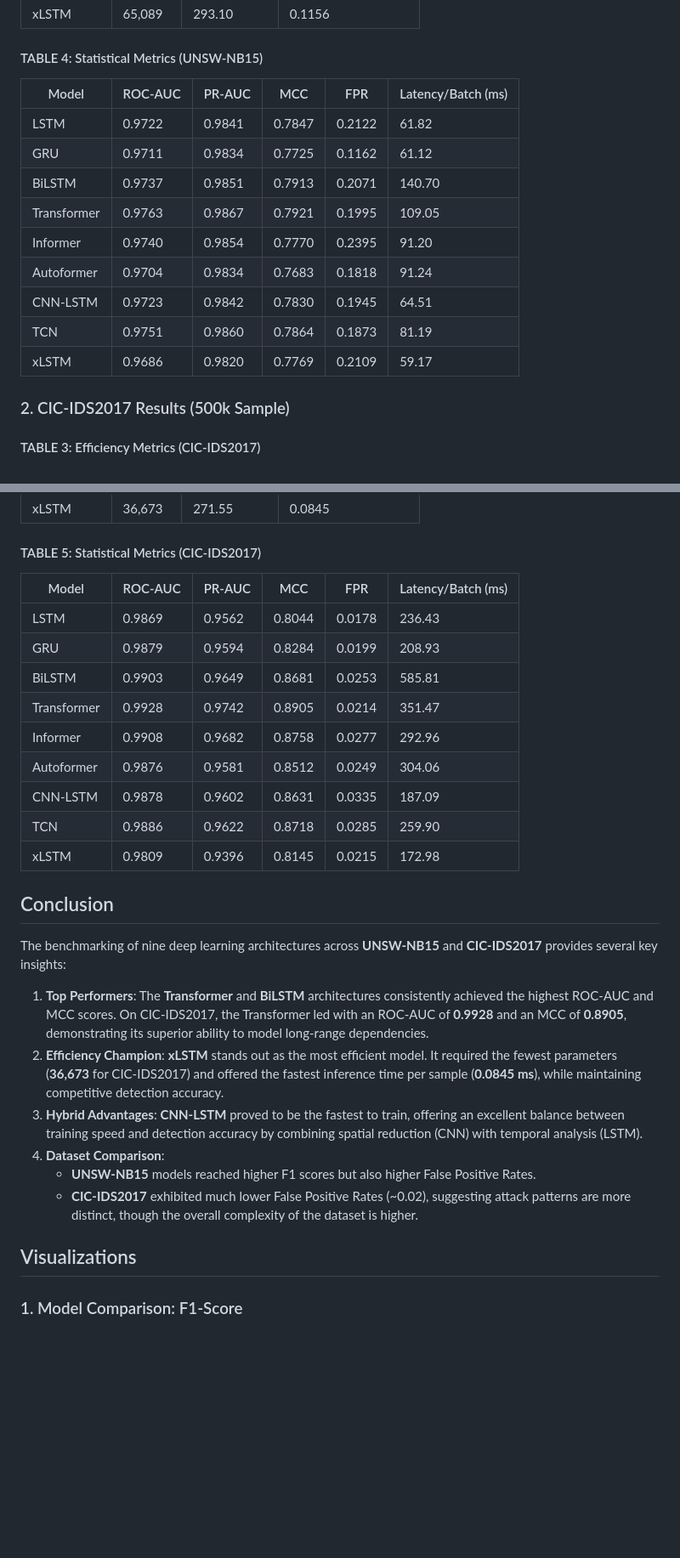
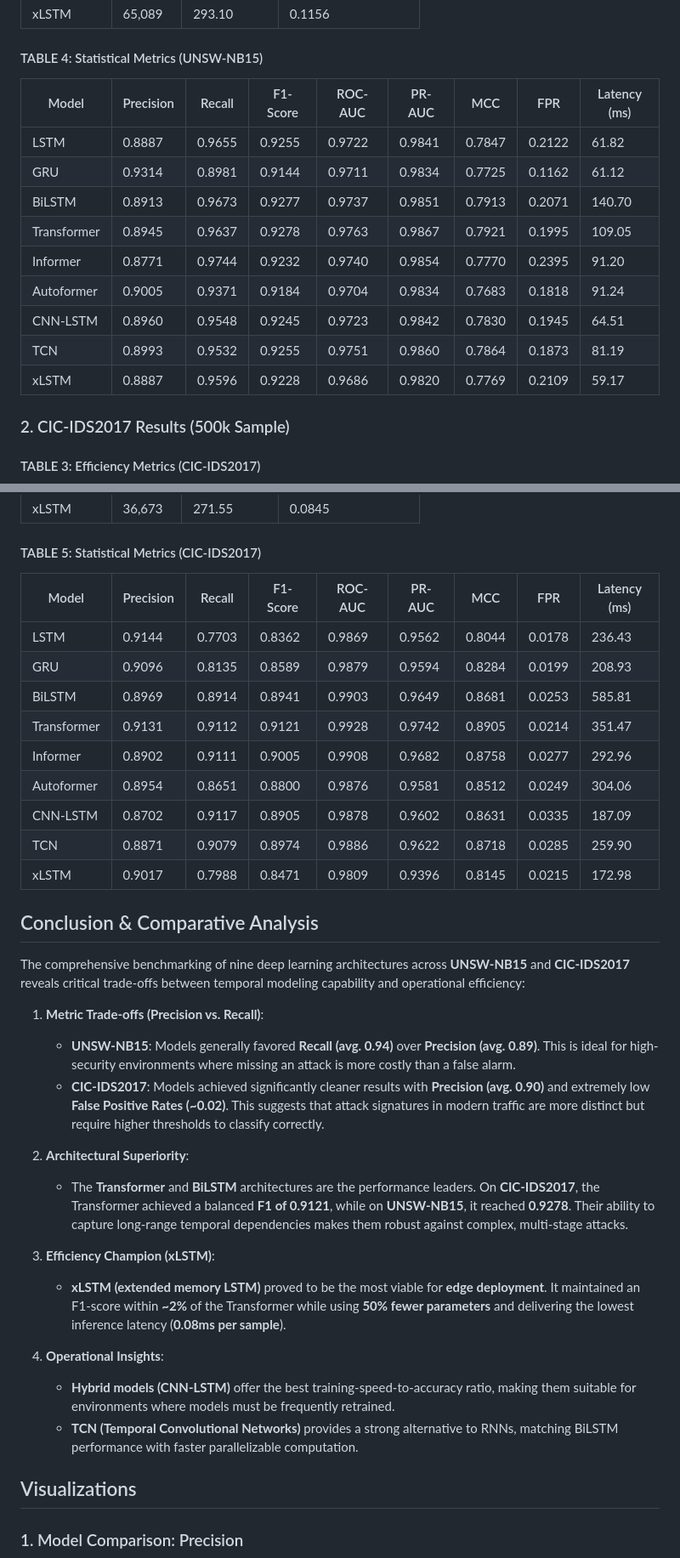
Before and after one commit to aamir-786/DAX-IDS, a Markdown page: README.md, 2 parts joined by grey strips. Shown at 85% size. GitHub-like rendering; blank space fills up the shorter version.

```diff
--- a/README.md
+++ b/README.md
@@ -71,17 +71,17 @@ components are not included in this repository.
 
 #### TABLE 4: Statistical Metrics (UNSW-NB15)
 
-| Model       | ROC-AUC | PR-AUC | MCC    | FPR    | Latency/Batch (ms) |
-| ----------- | ------- | ------ | ------ | ------ | ------------------ |
-| LSTM        | 0.9722  | 0.9841 | 0.7847 | 0.2122 | 61.82              |
-| GRU         | 0.9711  | 0.9834 | 0.7725 | 0.1162 | 61.12              |
-| BiLSTM      | 0.9737  | 0.9851 | 0.7913 | 0.2071 | 140.70             |
-| Transformer | 0.9763  | 0.9867 | 0.7921 | 0.1995 | 109.05             |
-| Informer    | 0.9740  | 0.9854 | 0.7770 | 0.2395 | 91.20              |
-| Autoformer  | 0.9704  | 0.9834 | 0.7683 | 0.1818 | 91.24              |
-| CNN-LSTM    | 0.9723  | 0.9842 | 0.7830 | 0.1945 | 64.51              |
-| TCN         | 0.9751  | 0.9860 | 0.7864 | 0.1873 | 81.19              |
-| xLSTM       | 0.9686  | 0.9820 | 0.7769 | 0.2109 | 59.17              |
+| Model       | Precision | Recall | F1-Score | ROC-AUC | PR-AUC | MCC    | FPR    | Latency (ms) |
+| ----------- | --------- | ------ | -------- | ------- | ------ | ------ | ------ | ------------ |
+| LSTM        | 0.8887    | 0.9655 | 0.9255   | 0.9722  | 0.9841 | 0.7847 | 0.2122 | 61.82        |
+| GRU         | 0.9314    | 0.8981 | 0.9144   | 0.9711  | 0.9834 | 0.7725 | 0.1162 | 61.12        |
+| BiLSTM      | 0.8913    | 0.9673 | 0.9277   | 0.9737  | 0.9851 | 0.7913 | 0.2071 | 140.70       |
+| Transformer | 0.8945    | 0.9637 | 0.9278   | 0.9763  | 0.9867 | 0.7921 | 0.1995 | 109.05       |
+| Informer    | 0.8771    | 0.9744 | 0.9232   | 0.9740  | 0.9854 | 0.7770 | 0.2395 | 91.20        |
+| Autoformer  | 0.9005    | 0.9371 | 0.9184   | 0.9704  | 0.9834 | 0.7683 | 0.1818 | 91.24        |
+| CNN-LSTM    | 0.8960    | 0.9548 | 0.9245   | 0.9723  | 0.9842 | 0.7830 | 0.1945 | 64.51        |
+| TCN         | 0.8993    | 0.9532 | 0.9255   | 0.9751  | 0.9860 | 0.7864 | 0.1873 | 81.19        |
+| xLSTM       | 0.8887    | 0.9596 | 0.9228   | 0.9686  | 0.9820 | 0.7769 | 0.2109 | 59.17        |
 
 ### 2. CIC-IDS2017 Results (500k Sample)
 
@@ -101,42 +101,54 @@ components are not included in this repository.
 
 #### TABLE 5: Statistical Metrics (CIC-IDS2017)
 
-| Model       | ROC-AUC | PR-AUC | MCC    | FPR    | Latency/Batch (ms) |
-| ----------- | ------- | ------ | ------ | ------ | ------------------ |
-| LSTM        | 0.9869  | 0.9562 | 0.8044 | 0.0178 | 236.43             |
-| GRU         | 0.9879  | 0.9594 | 0.8284 | 0.0199 | 208.93             |
-| BiLSTM      | 0.9903  | 0.9649 | 0.8681 | 0.0253 | 585.81             |
-| Transformer | 0.9928  | 0.9742 | 0.8905 | 0.0214 | 351.47             |
-| Informer    | 0.9908  | 0.9682 | 0.8758 | 0.0277 | 292.96             |
-| Autoformer  | 0.9876  | 0.9581 | 0.8512 | 0.0249 | 304.06             |
-| CNN-LSTM    | 0.9878  | 0.9602 | 0.8631 | 0.0335 | 187.09             |
-| TCN         | 0.9886  | 0.9622 | 0.8718 | 0.0285 | 259.90             |
-| xLSTM       | 0.9809  | 0.9396 | 0.8145 | 0.0215 | 172.98             |
+| Model       | Precision | Recall | F1-Score | ROC-AUC | PR-AUC | MCC    | FPR    | Latency (ms) |
+| ----------- | --------- | ------ | -------- | ------- | ------ | ------ | ------ | ------------ |
+| LSTM        | 0.9144    | 0.7703 | 0.8362   | 0.9869  | 0.9562 | 0.8044 | 0.0178 | 236.43       |
+| GRU         | 0.9096    | 0.8135 | 0.8589   | 0.9879  | 0.9594 | 0.8284 | 0.0199 | 208.93       |
+| BiLSTM      | 0.8969    | 0.8914 | 0.8941   | 0.9903  | 0.9649 | 0.8681 | 0.0253 | 585.81       |
+| Transformer | 0.9131    | 0.9112 | 0.9121   | 0.9928  | 0.9742 | 0.8905 | 0.0214 | 351.47       |
+| Informer    | 0.8902    | 0.9111 | 0.9005   | 0.9908  | 0.9682 | 0.8758 | 0.0277 | 292.96       |
+| Autoformer  | 0.8954    | 0.8651 | 0.8800   | 0.9876  | 0.9581 | 0.8512 | 0.0249 | 304.06       |
+| CNN-LSTM    | 0.8702    | 0.9117 | 0.8905   | 0.9878  | 0.9602 | 0.8631 | 0.0335 | 187.09       |
+| TCN         | 0.8871    | 0.9079 | 0.8974   | 0.9886  | 0.9622 | 0.8718 | 0.0285 | 259.90       |
+| xLSTM       | 0.9017    | 0.7988 | 0.8471   | 0.9809  | 0.9396 | 0.8145 | 0.0215 | 172.98       |
 
-## Conclusion
+## Conclusion & Comparative Analysis
 
-The benchmarking of nine deep learning architectures across **UNSW-NB15** and
-**CIC-IDS2017** provides several key insights:
+The comprehensive benchmarking of nine deep learning architectures across
+**UNSW-NB15** and **CIC-IDS2017** reveals critical trade-offs between temporal
+modeling capability and operational efficiency:
 
-1. **Top Performers**: The **Transformer** and **BiLSTM** architectures
-   consistently achieved the highest ROC-AUC and MCC scores. On CIC-IDS2017, the
-   Transformer led with an ROC-AUC of **0.9928** and an MCC of **0.8905**,
-   demonstrating its superior ability to model long-range dependencies.
-2. **Efficiency Champion**: **xLSTM** stands out as the most efficient model. It
-   required the fewest parameters (**36,673** for CIC-IDS2017) and offered the
-   fastest inference time per sample (**0.0845 ms**), while maintaining
-   competitive detection accuracy.
-3. **Hybrid Advantages**: **CNN-LSTM** proved to be the fastest to train,
-   offering an excellent balance between training speed and detection accuracy
-   by combining spatial reduction (CNN) with temporal analysis (LSTM).
-4. **Dataset Comparison**:
-   - **UNSW-NB15** models reached higher F1 scores but also higher False
-     Positive Rates.
-   - **CIC-IDS2017** exhibited much lower False Positive Rates (~0.02),
-     suggesting attack patterns are more distinct, though the overall complexity
-     of the dataset is higher.
+1. **Metric Trade-offs (Precision vs. Recall)**:
+   - **UNSW-NB15**: Models generally favored **Recall (avg. 0.94)** over
+     **Precision (avg. 0.89)**. This is ideal for high-security environments
+     where missing an attack is more costly than a false alarm.
+   - **CIC-IDS2017**: Models achieved significantly cleaner results with
+     **Precision (avg. 0.90)** and extremely low **False Positive Rates
+     (~0.02)**. This suggests that attack signatures in modern traffic are more
+     distinct but require higher thresholds to classify correctly.
+
+2. **Architectural Superiority**:
+   - The **Transformer** and **BiLSTM** architectures are the performance
+     leaders. On **CIC-IDS2017**, the Transformer achieved a balanced **F1 of
+     0.9121**, while on **UNSW-NB15**, it reached **0.9278**. Their ability to
+     capture long-range temporal dependencies makes them robust against complex,
+     multi-stage attacks.
+
+3. **Efficiency Champion (xLSTM)**:
+   - **xLSTM (extended memory LSTM)** proved to be the most viable for **edge
+     deployment**. It maintained an F1-score within **~2%** of the Transformer
+     while using **50% fewer parameters** and delivering the lowest inference
+     latency (**0.08ms per sample**).
+
+4. **Operational Insights**:
+   - **Hybrid models (CNN-LSTM)** offer the best training-speed-to-accuracy
+     ratio, making them suitable for environments where models must be
+     frequently retrained.
+   - **TCN (Temporal Convolutional Networks)** provides a strong alternative to
+     RNNs, matching BiLSTM performance with faster parallelizable computation.
 
 ## Visualizations
 
-### 1. Model Comparison: F1-Score
+### 1. Model Comparison: Precision
 
```
Also changed, not shown: other parts of README.md (+12 -2 lines), comparison_f1.png, comparison_precision.png (added), comparison_recall.png (added), 3 other files.
